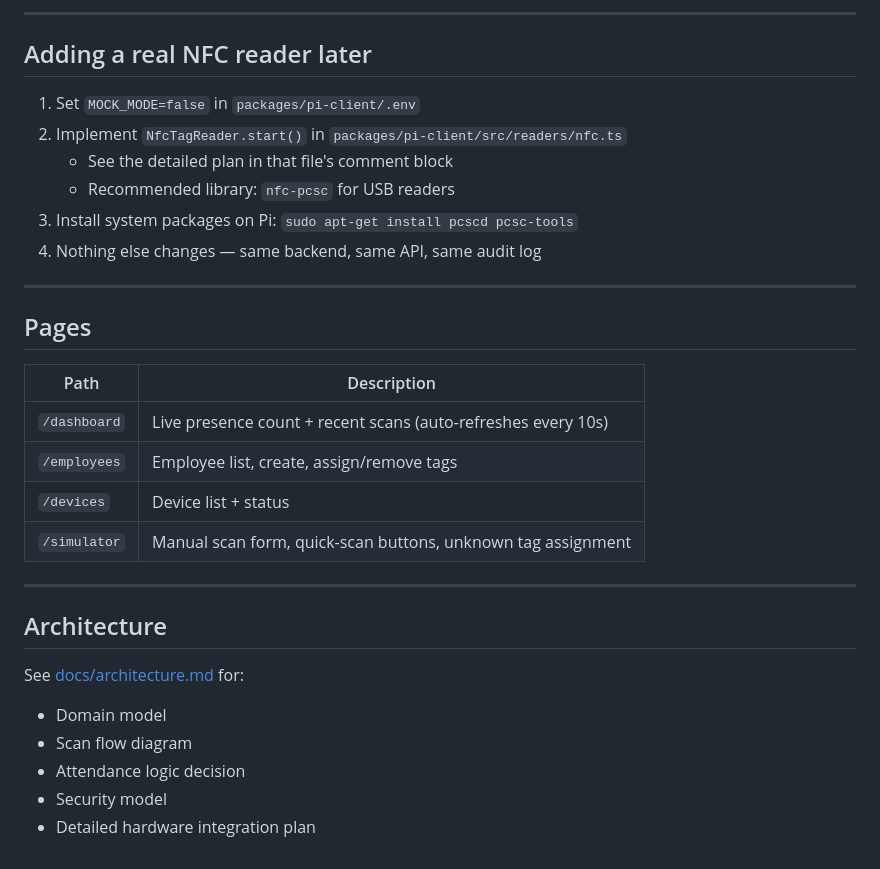
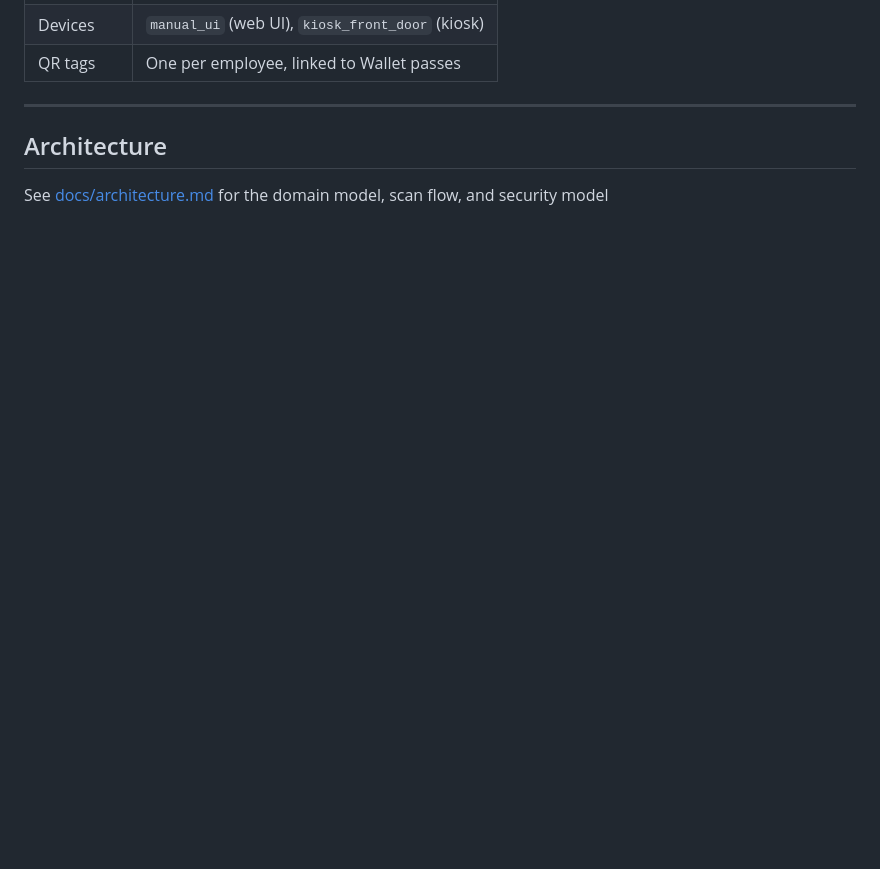
Before and after one commit to alxisryu/employee-tracker, a Markdown page: README.md, the part around one of its changes. Drawn GitHub-style; blank space fills up the shorter version.

```diff
--- a/README.md
+++ b/README.md
@@ -151,32 +125,8 @@ curl -X POST http://localhost:3000/api/scan \
----
-
-## Adding a real NFC reader later
-
-1. Set `MOCK_MODE=false` in `packages/pi-client/.env`
-2. Implement `NfcTagReader.start()` in `packages/pi-client/src/readers/nfc.ts`
-   - See the detailed plan in that file's comment block
-   - Recommended library: `nfc-pcsc` for USB readers
-3. Install system packages on Pi: `sudo apt-get install pcscd pcsc-tools`
-4. Nothing else changes — same backend, same API, same audit log
-
----
-
-## Pages
-
-| Path | Description |
-|------|-------------|
-| `/dashboard` | Live presence count + recent scans (auto-refreshes every 10s) |
-| `/employees` | Employee list, create, assign/remove tags |
-| `/devices` | Device list + status |
-| `/simulator` | Manual scan form, quick-scan buttons, unknown tag assignment |
+| Devices | `manual_ui` (web UI), `kiosk_front_door` (kiosk) |
+| QR tags | One per employee, linked to Wallet passes |
 
 ---
 
 ## Architecture
 
-See [docs/architecture.md](docs/architecture.md) for:
-- Domain model
-- Scan flow diagram
-- Attendance logic decision
-- Security model
-- Detailed hardware integration plan
+See [docs/architecture.md](docs/architecture.md) for the domain model, scan flow, and security model
```
Also changed, not shown: other parts of README.md (+59 -85 lines).
